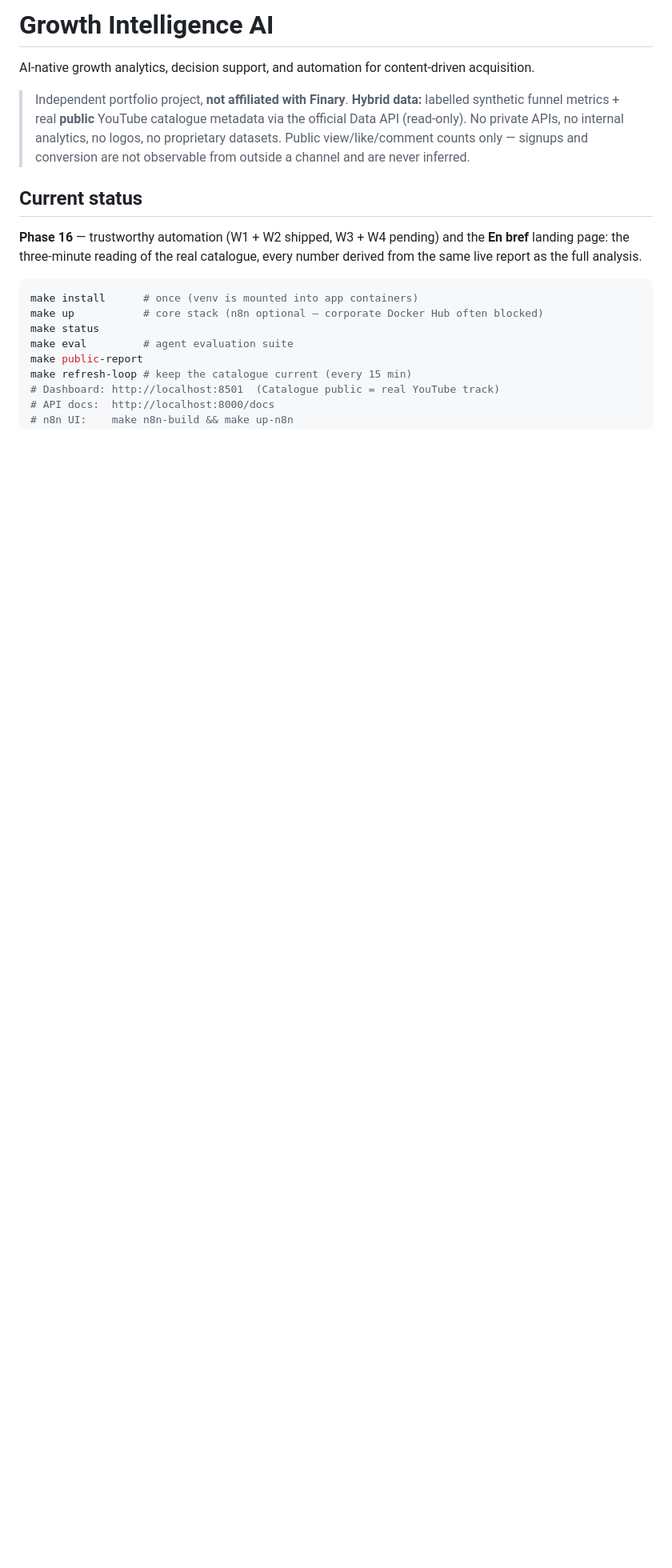
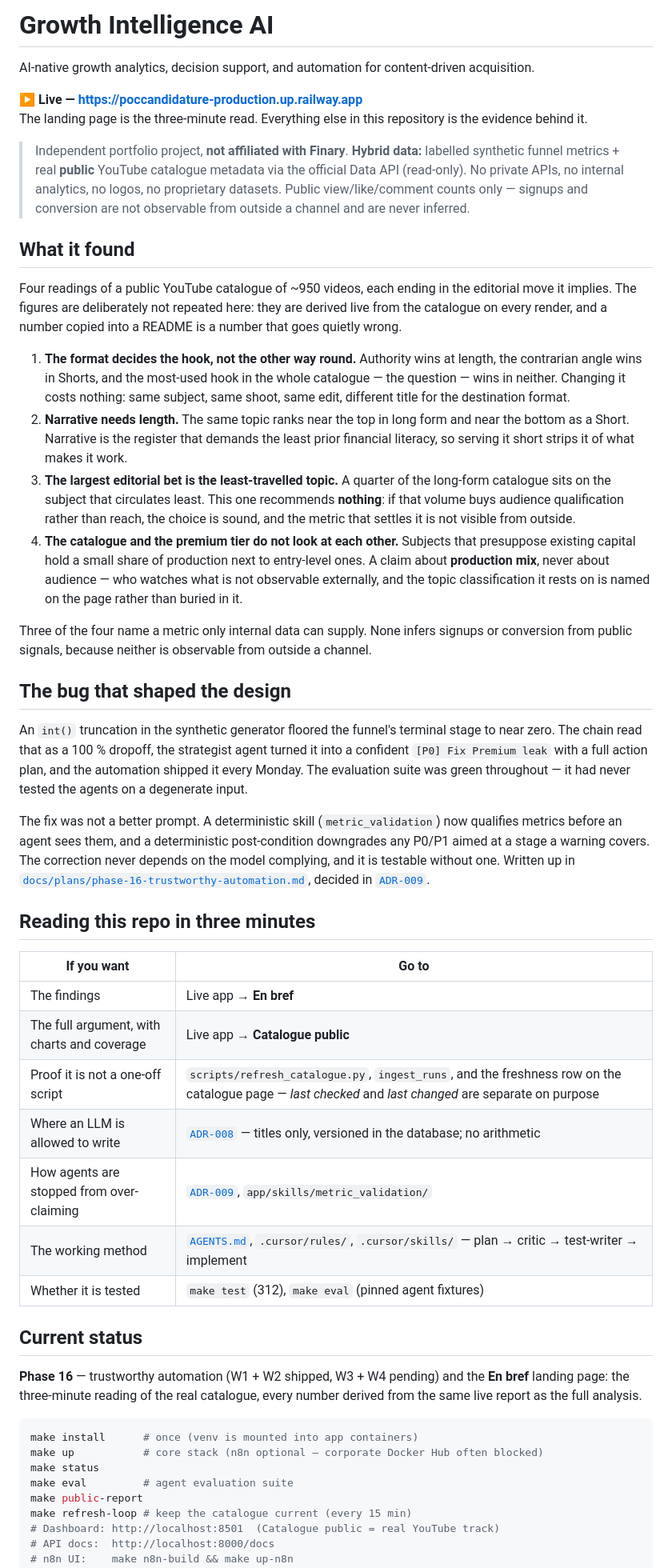
Before and after one commit to salmaelmouden/PoCCandidature, a Markdown page: README.md, the part around the change. Shown at 80% size. Drawn GitHub-style; blank space fills up the shorter version.

Commit message:
docs: give the repository a front door
The README opened on a phase ledger and never mentioned that a deployed app
exists. A reader who is not going to clone and run this had no way to reach the
one artefact built for them, and no way to know in three minutes what the
analysis actually concluded.

So the live URL leads, the four readings are stated in one line each, the
guardrail story is told where it can be found, and a table routes the reader by
what they came for. The phase ledger stays — it moves down.

Figures are deliberately left out of the findings. They are derived live on
every render, and a number copied into a README is a number that goes quietly
wrong the next time the catalogue moves.

Co-Authored-By: Claude Opus 5 (1M context) <noreply@anthropic.com>

```diff
--- a/README.md
+++ b/README.md
@@ -1,12 +1,70 @@
 # Growth Intelligence AI
 
 AI-native growth analytics, decision support, and automation for content-driven acquisition.
+
+**▶ Live — <https://poccandidature-production.up.railway.app>**
+The landing page is the three-minute read. Everything else in this repository is the
+evidence behind it.
 
 > Independent portfolio project, **not affiliated with Finary**. **Hybrid data:** labelled
 > synthetic funnel metrics + real **public** YouTube catalogue metadata via the official
 > Data API (read-only). No private APIs, no internal analytics, no logos, no proprietary
 > datasets. Public view/like/comment counts only — signups and conversion are not observable
 > from outside a channel and are never inferred.
+
+## What it found
+
+Four readings of a public YouTube catalogue of ~950 videos, each ending in the editorial
+move it implies. The figures are deliberately not repeated here: they are derived live from
+the catalogue on every render, and a number copied into a README is a number that goes
+quietly wrong.
+
+1. **The format decides the hook, not the other way round.** Authority wins at length,
+   the contrarian angle wins in Shorts, and the most-used hook in the whole catalogue —
+   the question — wins in neither. Changing it costs nothing: same subject, same shoot,
+   same edit, different title for the destination format.
+2. **Narrative needs length.** The same topic ranks near the top in long form and near the
+   bottom as a Short. Narrative is the register that demands the least prior financial
+   literacy, so serving it short strips it of what makes it work.
+3. **The largest editorial bet is the least-travelled topic.** A quarter of the long-form
+   catalogue sits on the subject that circulates least. This one recommends **nothing**:
+   if that volume buys audience qualification rather than reach, the choice is sound, and
+   the metric that settles it is not visible from outside.
+4. **The catalogue and the premium tier do not look at each other.** Subjects that
+   presuppose existing capital hold a small share of production next to entry-level ones.
+   A claim about **production mix**, never about audience — who watches what is not
+   observable externally, and the topic classification it rests on is named on the page
+   rather than buried in it.
+
+Three of the four name a metric only internal data can supply. None infers signups or
+conversion from public signals, because neither is observable from outside a channel.
+
+## The bug that shaped the design
+
+An `int()` truncation in the synthetic generator floored the funnel's terminal stage to
+near zero. The chain read that as a 100 % dropoff, the strategist agent turned it into a
+confident `[P0] Fix Premium leak` with a full action plan, and the automation shipped it
+every Monday. The evaluation suite was green throughout — it had never tested the agents
+on a degenerate input.
+
+The fix was not a better prompt. A deterministic skill (`metric_validation`) now qualifies
+metrics before an agent sees them, and a deterministic post-condition downgrades any P0/P1
+aimed at a stage a warning covers. The correction never depends on the model complying, and
+it is testable without one. Written up in
+[`docs/plans/phase-16-trustworthy-automation.md`](docs/plans/phase-16-trustworthy-automation.md),
+decided in [`ADR-009`](docs/decisions/ADR-009-data-quality-gate.md).
+
+## Reading this repo in three minutes
+
+| If you want | Go to |
+|---|---|
+| The findings | Live app → **En bref** |
+| The full argument, with charts and coverage | Live app → **Catalogue public** |
+| Proof it is not a one-off script | `scripts/refresh_catalogue.py`, `ingest_runs`, and the freshness row on the catalogue page — *last checked* and *last changed* are separate on purpose |
+| Where an LLM is allowed to write | [`ADR-008`](docs/decisions/ADR-008-llm-text-labelling.md) — titles only, versioned in the database; no arithmetic |
+| How agents are stopped from over-claiming | [`ADR-009`](docs/decisions/ADR-009-data-quality-gate.md), `app/skills/metric_validation/` |
+| The working method | [`AGENTS.md`](AGENTS.md), `.cursor/rules/`, `.cursor/skills/` — plan → critic → test-writer → implement |
+| Whether it is tested | `make test` (312), `make eval` (pinned agent fixtures) |
 
 ## Current status
 
```
